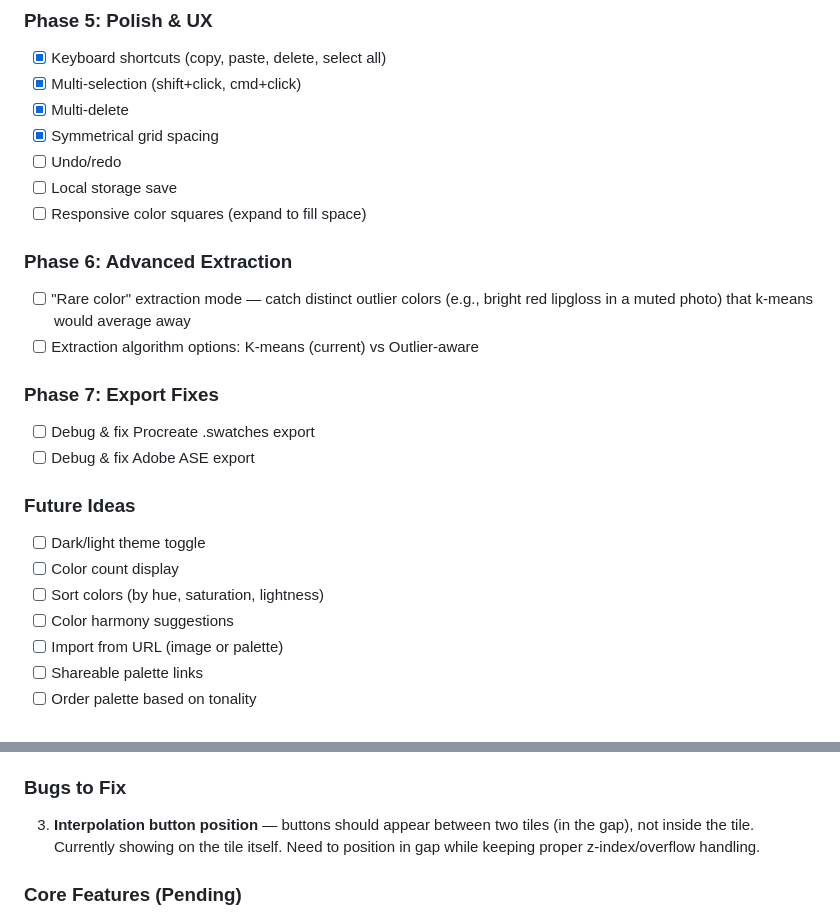
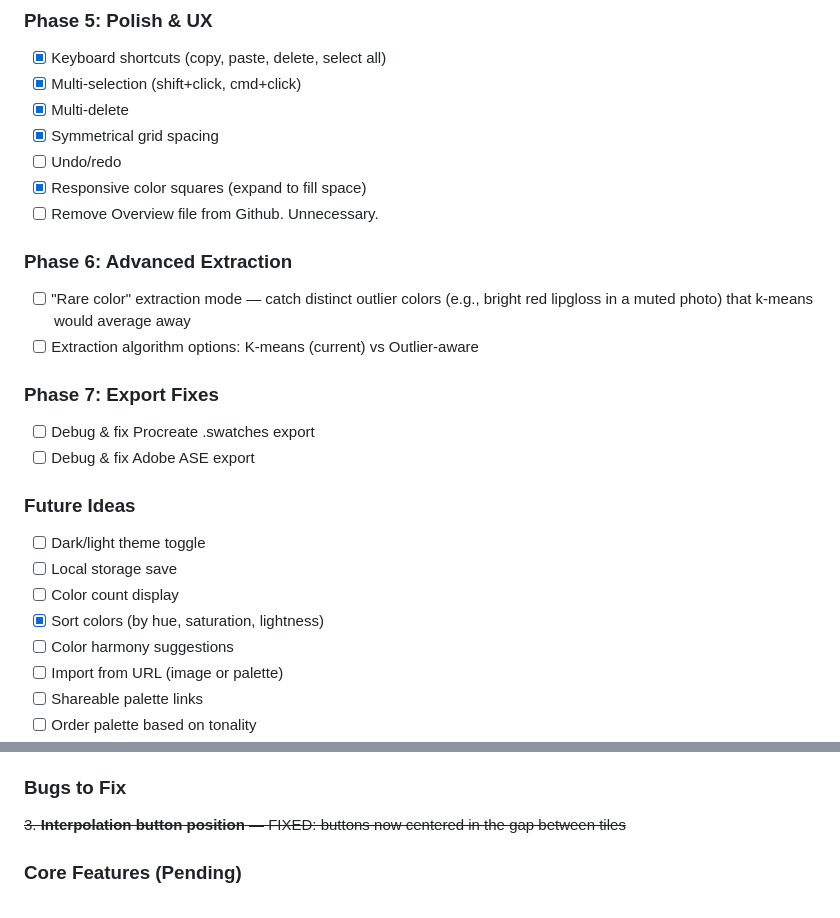
Before and after one commit to luis-alva/palette-tool, a Markdown page: Overview.md, 2 parts joined by grey strips. Drawn GitHub-style.

```diff
--- a/Overview.md
+++ b/Overview.md
@@ -220,8 +220,8 @@ Designed to catch rare but distinct colors (e.g., bright red lipstick in a muted
 - [x] Multi-delete
 - [x] Symmetrical grid spacing
 - [ ] Undo/redo
-- [ ] Local storage save
-- [ ] Responsive color squares (expand to fill space)
+- [x] Responsive color squares (expand to fill space)
+- [ ] Remove Overview file from Github. Unnecessary.
 
 ### Phase 6: Advanced Extraction
 - [ ] "Rare color" extraction mode — catch distinct outlier colors (e.g., bright red lipgloss in a muted photo) that k-means would average away
@@ -233,8 +233,9 @@ Designed to catch rare but distinct colors (e.g., bright red lipstick in a muted
 
 ### Future Ideas
 - [ ] Dark/light theme toggle
+- [ ] Local storage save
 - [ ] Color count display
-- [ ] Sort colors (by hue, saturation, lightness)
+- [x] Sort colors (by hue, saturation, lightness)
 - [ ] Color harmony suggestions
 - [ ] Import from URL (image or palette)
 - [ ] Shareable palette links
@@ -285,7 +286,7 @@ Designed to catch rare but distinct colors (e.g., bright red lipstick in a muted
 - [x] **Interpolation buttons inside tiles** — buttons now positioned inside cells, not in gap
 
 ### Bugs to Fix
-3. **Interpolation button position** — buttons should appear between two tiles (in the gap), not inside the tile. Currently showing on the tile itself. Need to position in gap while keeping proper z-index/overflow handling.
+~~3. **Interpolation button position** — FIXED: buttons now centered in the gap between tiles~~
 
 ### Core Features (Pending)
 4. **Outlier-aware color extraction** — catch rare distinct colors that k-means misses
```
